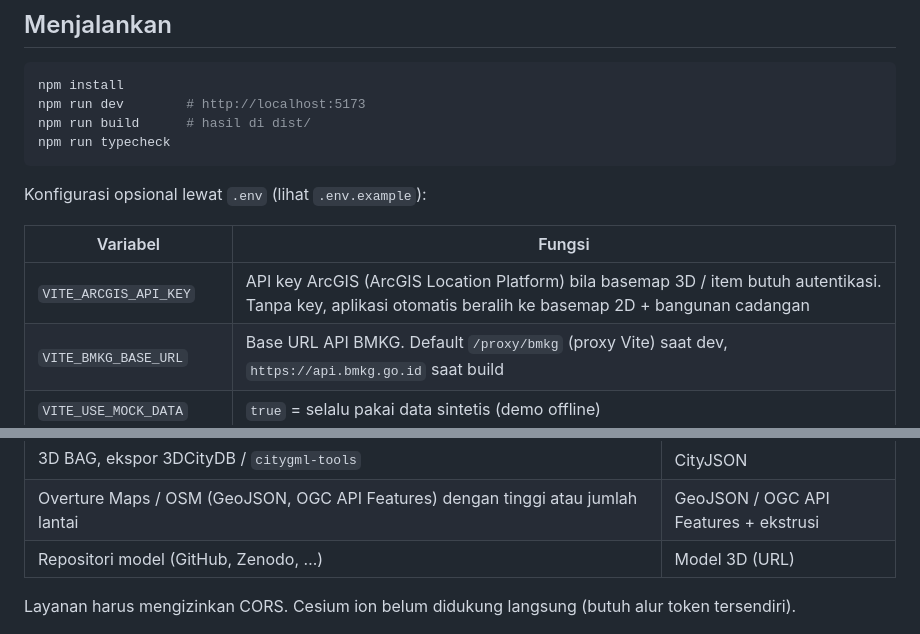
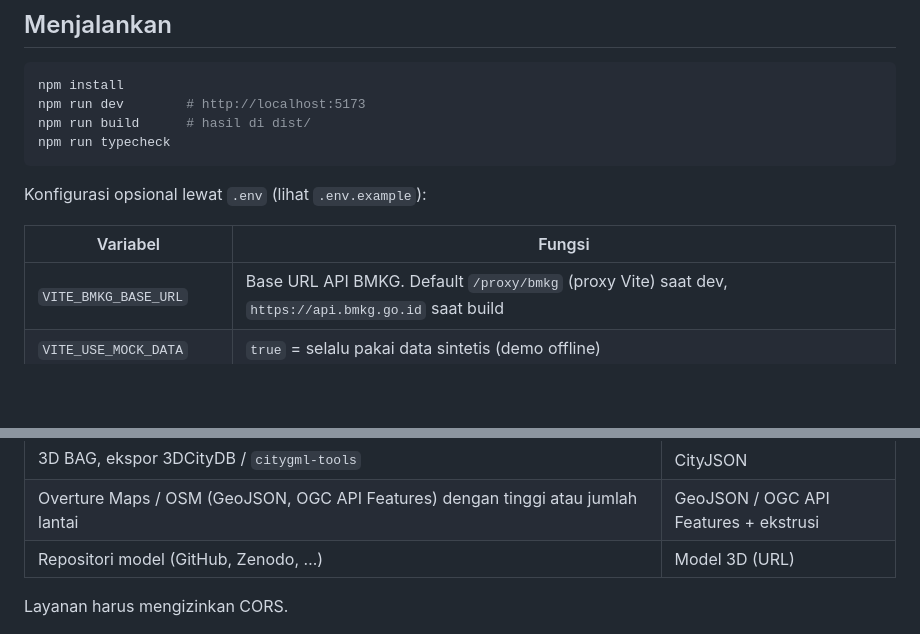
Before and after one commit to idtc-id/kualitas-udara-jakarta, a Markdown page: README.md, 2 parts joined by grey strips. GitHub-like rendering; blank space fills up the shorter version.

Commit message:
Update README for CORS and Cesium ion information
Removed redundant information about Cesium ion support and clarified CORS requirement.

```diff
--- a/README.md
+++ b/README.md
@@ -46,7 +46,6 @@ Konfigurasi opsional lewat `.env` (lihat `.env.example`):
 
 | Variabel | Fungsi |
 |---|---|
-| `VITE_ARCGIS_API_KEY` | API key ArcGIS (ArcGIS Location Platform) bila basemap 3D / item butuh autentikasi. Tanpa key, aplikasi otomatis beralih ke basemap 2D + bangunan cadangan |
 | `VITE_BMKG_BASE_URL` | Base URL API BMKG. Default `/proxy/bmkg` (proxy Vite) saat dev, `https://api.bmkg.go.id` saat build |
 | `VITE_USE_MOCK_DATA` | `true` = selalu pakai data sintetis (demo offline) |
 | `VITE_UDARA_JAKARTA_URL` | Endpoint JSON data SPKU DLH DKI (udara.jakarta.go.id) atau proxy Anda |
@@ -229,7 +228,7 @@ Layer berbasis URL diingat di browser; berkas lokal tidak.
 | Overture Maps / OSM (GeoJSON, OGC API Features) dengan tinggi atau jumlah lantai | GeoJSON / OGC API Features + ekstrusi |
 | Repositori model (GitHub, Zenodo, …) | Model 3D (URL) |
 
-Layanan harus mengizinkan CORS. Cesium ion belum didukung langsung (butuh alur token tersendiri).
+Layanan harus mengizinkan CORS.
 
 ![CityJSON dengan atap/dinding semantik](docs/screenshots/10-cityjson.png)
 
```
